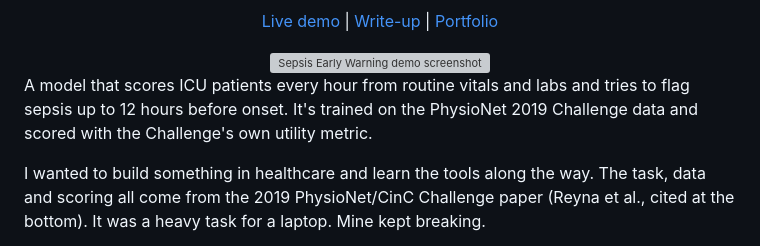
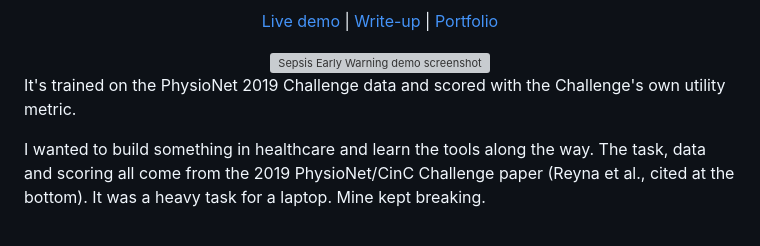
Before and after one commit to ShawnJoshua03/sepsis-early-warning, a Markdown page: README.md, the part around the change. GitHub-like rendering; grey boxes are pictures that could not be loaded.

Commit message:
Remove the pitch sentence now duplicated by the README header (#4)
Co-authored-by: Claude Sonnet 5.5 <noreply@anthropic.com>

```diff
--- a/README.md
+++ b/README.md
@@ -20,10 +20,8 @@
 
 </div>
 
-A model that scores ICU patients every hour from routine vitals and labs and
-tries to flag sepsis up to 12 hours before onset. It's trained on the
-PhysioNet 2019 Challenge data and scored with the Challenge's own utility
-metric.
+It's trained on the PhysioNet 2019 Challenge data and scored with the
+Challenge's own utility metric.
 
 I wanted to build something in healthcare and learn the tools along the way.
 The task, data and scoring all come from the 2019 PhysioNet/CinC Challenge
```
